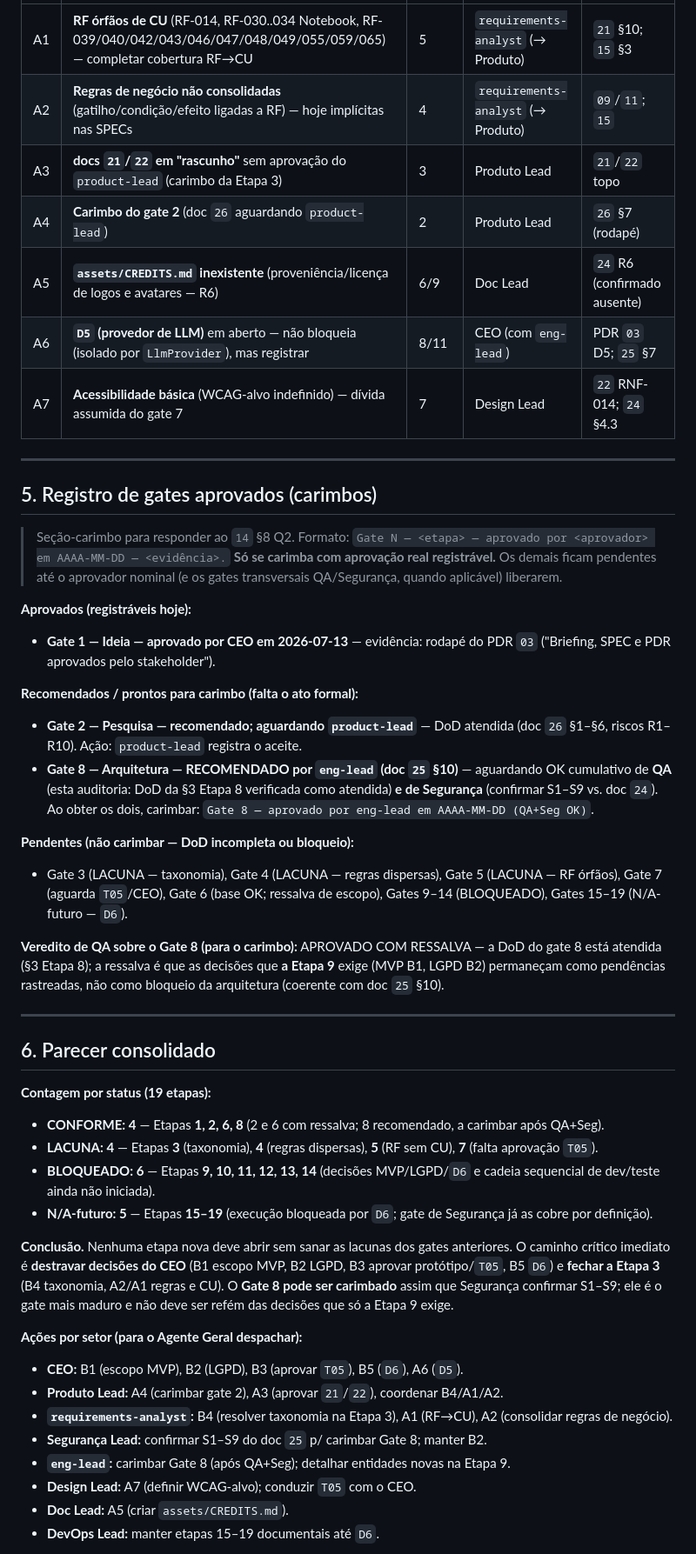
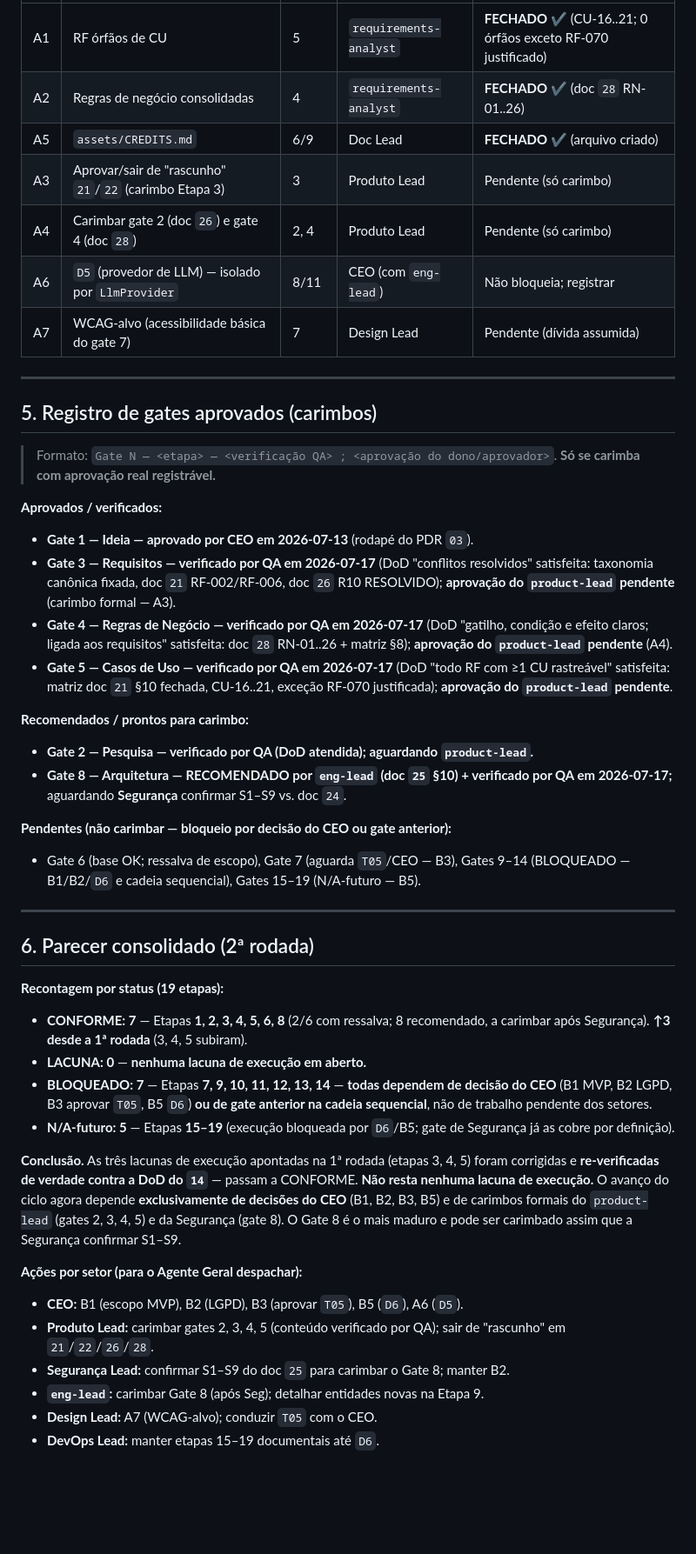
Before and after one commit to Edinhs/Stellantis-Dictionary, a Markdown page: docs/27-conformidade-gates.md, the part around one of its changes. Shown at 87% size. Rendered like a GitHub page; blank space fills up the shorter version.

```diff
--- a/docs/27-conformidade-gates.md
+++ b/docs/27-conformidade-gates.md
@@ -213,72 +208,67 @@ em produção realimentando backlog (19) — e será **obrigatório quando execu
 |---|---|---|---|---|
-| A1 | **RF órfãos de CU** (RF-014, RF-030..034 Notebook, RF-039/040/042/043/046/047/048/049/055/059/065) — completar cobertura RF→CU | 5 | `requirements-analyst` (→ Produto) | `21` §10; `15` §3 |
-| A2 | **Regras de negócio não consolidadas** (gatilho/condição/efeito ligadas a RF) — hoje implícitas nas SPECs | 4 | `requirements-analyst` (→ Produto) | `09`/`11`; `15` |
-| A3 | **docs `21`/`22` em "rascunho"** sem aprovação do `product-lead` (carimbo da Etapa 3) | 3 | Produto Lead | `21`/`22` topo |
-| A4 | **Carimbo do gate 2** (doc `26` aguardando `product-lead`) | 2 | Produto Lead | `26` §7 (rodapé) |
-| A5 | **`assets/CREDITS.md` inexistente** (proveniência/licença de logos e avatares — R6) | 6/9 | Doc Lead | `24` R6 (confirmado ausente) |
-| A6 | **`D5` (provedor de LLM)** em aberto — não bloqueia (isolado por `LlmProvider`), mas registrar | 8/11 | CEO (com `eng-lead`) | PDR `03` D5; `25` §7 |
-| A7 | **Acessibilidade básica** (WCAG-alvo indefinido) — dívida assumida do gate 7 | 7 | Design Lead | `22` RNF-014; `24` §4.3 |
+| A1 | RF órfãos de CU | 5 | `requirements-analyst` | **FECHADO** ✔ (CU-16..21; 0 órfãos exceto RF-070 justificado) |
+| A2 | Regras de negócio consolidadas | 4 | `requirements-analyst` | **FECHADO** ✔ (doc `28` RN-01..26) |
+| A5 | `assets/CREDITS.md` | 6/9 | Doc Lead | **FECHADO** ✔ (arquivo criado) |
+| A3 | Aprovar/sair de "rascunho" `21`/`22` (carimbo Etapa 3) | 3 | Produto Lead | Pendente (só carimbo) |
+| A4 | Carimbar gate 2 (doc `26`) e gate 4 (doc `28`) | 2, 4 | Produto Lead | Pendente (só carimbo) |
+| A6 | `D5` (provedor de LLM) — isolado por `LlmProvider` | 8/11 | CEO (com `eng-lead`) | Não bloqueia; registrar |
+| A7 | WCAG-alvo (acessibilidade básica do gate 7) | 7 | Design Lead | Pendente (dívida assumida) |
 
 ---
 
 ## 5. Registro de gates aprovados (carimbos)
 
-> Seção-carimbo para responder ao `14` §8 Q2. Formato:
-> `Gate N — <etapa> — aprovado por <aprovador> em AAAA-MM-DD — <evidência>.`
-> **Só se carimba com aprovação real registrável.** Os demais ficam pendentes até o
-> aprovador nominal (e os gates transversais QA/Segurança, quando aplicável) liberarem.
+> Formato: `Gate N — <etapa> — <verificação QA> ; <aprovação do dono/aprovador>`.
+> **Só se carimba com aprovação real registrável.**
 
-**Aprovados (registráveis hoje):**
-- **Gate 1 — Ideia — aprovado por CEO em 2026-07-13** — evidência: rodapé do PDR
-  `03` ("Briefing, SPEC e PDR aprovados pelo stakeholder").
+**Aprovados / verificados:**
+- **Gate 1 — Ideia — aprovado por CEO em 2026-07-13** (rodapé do PDR `03`).
+- **Gate 3 — Requisitos — verificado por QA em 2026-07-17** (DoD "conflitos
+  resolvidos" satisfeita: taxonomia canônica fixada, doc `21` RF-002/RF-006, doc `26`
+  R10 RESOLVIDO); **aprovação do `product-lead` pendente** (carimbo formal — A3).
+- **Gate 4 — Regras de Negócio — verificado por QA em 2026-07-17** (DoD "gatilho,
+  condição e efeito claros; ligada aos requisitos" satisfeita: doc `28` RN-01..26 +
+  matriz §8); **aprovação do `product-lead` pendente** (A4).
+- **Gate 5 — Casos de Uso — verificado por QA em 2026-07-17** (DoD "todo RF com ≥1
+  CU rastreável" satisfeita: matriz doc `21` §10 fechada, CU-16..21, exceção RF-070
+  justificada); **aprovação do `product-lead` pendente**.
 
-**Recomendados / prontos para carimbo (falta o ato formal):**
-- **Gate 2 — Pesquisa — recomendado; aguardando `product-lead`** — DoD atendida
-  (doc `26` §1–§6, riscos R1–R10). Ação: `product-lead` registra o aceite.
-- **Gate 8 — Arquitetura — RECOMENDADO por `eng-lead` (doc `25` §10)** — aguardando
-  OK cumulativo de **QA** (esta auditoria: DoD da §3 Etapa 8 verificada como
-  atendida) **e de Segurança** (confirmar S1–S9 vs. doc `24`). Ao obter os dois,
-  carimbar: `Gate 8 — aprovado por eng-lead em AAAA-MM-DD (QA+Seg OK)`.
+**Recomendados / prontos para carimbo:**
+- **Gate 2 — Pesquisa — verificado por QA (DoD atendida); aguardando `product-lead`.**
+- **Gate 8 — Arquitetura — RECOMENDADO por `eng-lead` (doc `25` §10) + verificado por
+  QA em 2026-07-17;** aguardando **Segurança** confirmar S1–S9 vs. doc `24`.
 
-**Pendentes (não carimbar — DoD incompleta ou bloqueio):**
-- Gate 3 (LACUNA — taxonomia), Gate 4 (LACUNA — regras dispersas), Gate 5 (LACUNA —
-  RF órfãos), Gate 7 (aguarda `T05`/CEO), Gate 6 (base OK; ressalva de escopo),
-  Gates 9–14 (BLOQUEADO), Gates 15–19 (N/A-futuro — `D6`).
-
-**Veredito de QA sobre o Gate 8 (para o carimbo):** APROVADO COM RESSALVA — a DoD do
-gate 8 está atendida (§3 Etapa 8); a ressalva é que as decisões que **a Etapa 9**
-exige (MVP B1, LGPD B2) permaneçam como pendências rastreadas, não como bloqueio da
-arquitetura (coerente com doc `25` §10).
+**Pendentes (não carimbar — bloqueio por decisão do CEO ou gate anterior):**
+- Gate 6 (base OK; ressalva de escopo), Gate 7 (aguarda `T05`/CEO — B3), Gates 9–14
+  (BLOQUEADO — B1/B2/`D6` e cadeia sequencial), Gates 15–19 (N/A-futuro — B5).
 
 ---
 
-## 6. Parecer consolidado
+## 6. Parecer consolidado (2ª rodada)
 
-**Contagem por status (19 etapas):**
-- **CONFORME: 4** — Etapas **1, 2, 6, 8** (2 e 6 com ressalva; 8 recomendado, a
-  carimbar após QA+Seg).
-- **LACUNA: 4** — Etapas **3** (taxonomia), **4** (regras dispersas), **5** (RF sem
-  CU), **7** (falta aprovação `T05`).
-- **BLOQUEADO: 6** — Etapas **9, 10, 11, 12, 13, 14** (decisões MVP/LGPD/`D6` e
-  cadeia sequencial de dev/teste ainda não iniciada).
-- **N/A-futuro: 5** — Etapas **15–19** (execução bloqueada por `D6`; gate de
+**Recontagem por status (19 etapas):**
+- **CONFORME: 7** — Etapas **1, 2, 3, 4, 5, 6, 8** (2/6 com ressalva; 8 recomendado,
+  a carimbar após Segurança). **↑3 desde a 1ª rodada** (3, 4, 5 subiram).
+- **LACUNA: 0** — **nenhuma lacuna de execução em aberto.**
+- **BLOQUEADO: 7** — Etapas **7, 9, 10, 11, 12, 13, 14** — **todas dependem de decisão
+  do CEO** (B1 MVP, B2 LGPD, B3 aprovar `T05`, B5 `D6`) **ou de gate anterior na
+  cadeia sequencial**, não de trabalho pendente dos setores.
+- **N/A-futuro: 5** — Etapas **15–19** (execução bloqueada por `D6`/B5; gate de
   Segurança já as cobre por definição).
 
-**Conclusão.** Nenhuma etapa nova deve abrir sem sanar as lacunas dos gates
-anteriores. O caminho crítico imediato é **destravar decisões do CEO** (B1 escopo
-MVP, B2 LGPD, B3 aprovar protótipo/`T05`, B5 `D6`) e **fechar a Etapa 3** (B4
-taxonomia, A2/A1 regras e CU). O **Gate 8 pode ser carimbado** assim que Segurança
-confirmar S1–S9; ele é o gate mais maduro e não deve ser refém das decisões que só a
-Etapa 9 exige.
+**Conclusão.** As três lacunas de execução apontadas na 1ª rodada (etapas 3, 4, 5)
+foram corrigidas e **re-verificadas de verdade contra a DoD do `14`** — passam a
+CONFORME. **Não resta nenhuma lacuna de execução.** O avanço do ciclo agora depende
+**exclusivamente de decisões do CEO** (B1, B2, B3, B5) e de carimbos formais do
+`product-lead` (gates 2, 3, 4, 5) e da Segurança (gate 8). O Gate 8 é o mais maduro e
+pode ser carimbado assim que a Segurança confirmar S1–S9.
 
 **Ações por setor (para o Agente Geral despachar):**
 - **CEO:** B1 (escopo MVP), B2 (LGPD), B3 (aprovar `T05`), B5 (`D6`), A6 (`D5`).
-- **Produto Lead:** A4 (carimbar gate 2), A3 (aprovar `21`/`22`), coordenar B4/A1/A2.
-- **`requirements-analyst`:** B4 (resolver taxonomia na Etapa 3), A1 (RF→CU), A2
-  (consolidar regras de negócio).
-- **Segurança Lead:** confirmar S1–S9 do doc `25` p/ carimbar Gate 8; manter B2.
-- **`eng-lead`:** carimbar Gate 8 (após QA+Seg); detalhar entidades novas na Etapa 9.
-- **Design Lead:** A7 (definir WCAG-alvo); conduzir `T05` com o CEO.
-- **Doc Lead:** A5 (criar `assets/CREDITS.md`).
+- **Produto Lead:** carimbar gates 2, 3, 4, 5 (conteúdo verificado por QA); sair de
+  "rascunho" em `21`/`22`/`26`/`28`.
+- **Segurança Lead:** confirmar S1–S9 do doc `25` para carimbar o Gate 8; manter B2.
+- **`eng-lead`:** carimbar Gate 8 (após Seg); detalhar entidades novas na Etapa 9.
+- **Design Lead:** A7 (WCAG-alvo); conduzir `T05` com o CEO.
 - **DevOps Lead:** manter etapas 15–19 documentais até `D6`.
 
```
Also changed, not shown: other parts of docs/27-conformidade-gates.md (+142 -148 lines), docs/20-prototipo-referencia.md (+6 -3 lines).
